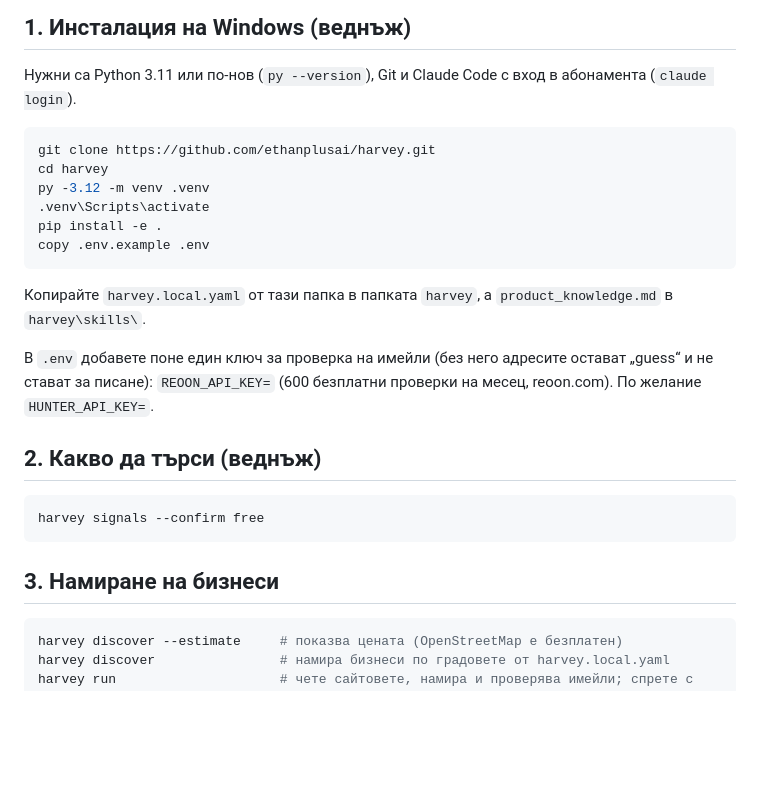
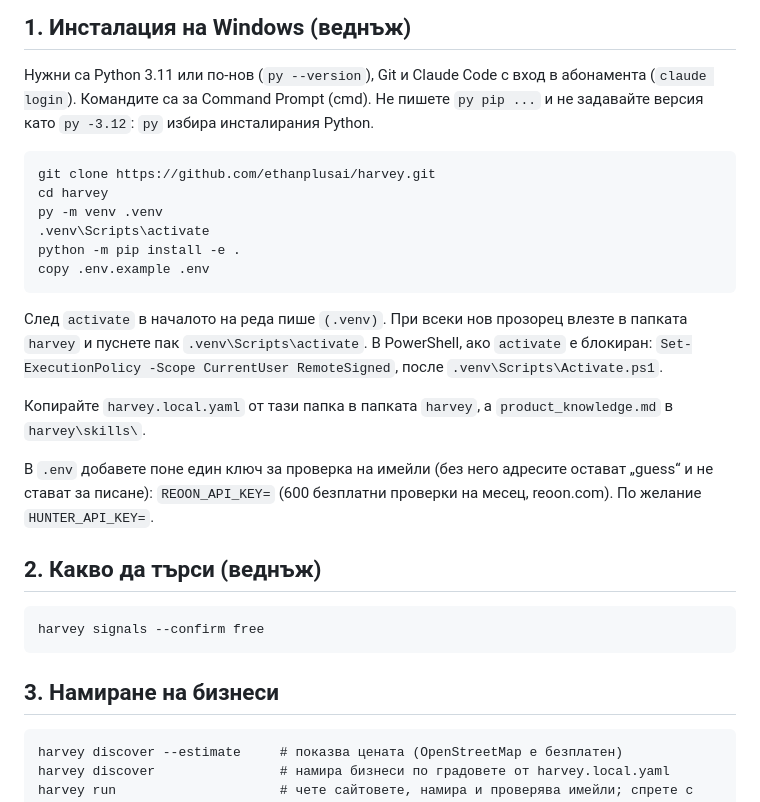
Before and after one commit to borislav2/UniProject, a Markdown page: tools/harvey/README.md, the part around the change. Rendered like a GitHub page; blank space fills up the shorter version.

Commit message:
Harvey guide: Windows commands that work with any installed Python 3.11+
Co-Authored-By: Claude Opus 5.5 <noreply@anthropic.com>
Claude-Session: https://claude.ai/code/session_01ST2HVzJHgFK5FcxHpELynr

````diff
--- a/tools/harvey/README.md
+++ b/tools/harvey/README.md
@@ -6,15 +6,19 @@
 ## 1. Инсталация на Windows (веднъж)
 
 Нужни са Python 3.11 или по-нов (`py --version`), Git и Claude Code с вход в абонамента (`claude login`).
+Командите са за Command Prompt (cmd). Не пишете `py pip ...` и не задавайте версия като `py -3.12`: `py` избира инсталирания Python.
 
-```powershell
+```bat
 git clone https://github.com/ethanplusai/harvey.git
 cd harvey
-py -3.12 -m venv .venv
+py -m venv .venv
 .venv\Scripts\activate
-pip install -e .
+python -m pip install -e .
 copy .env.example .env
 ```
+
+След `activate` в началото на реда пише `(.venv)`. При всеки нов прозорец влезте в папката `harvey` и пуснете пак `.venv\Scripts\activate`.
+В PowerShell, ако `activate` е блокиран: `Set-ExecutionPolicy -Scope CurrentUser RemoteSigned`, после `.venv\Scripts\Activate.ps1`.
 
 Копирайте `harvey.local.yaml` от тази папка в папката `harvey`, а `product_knowledge.md` в `harvey\skills\`.
 
@@ -23,13 +27,13 @@ copy .env.example .env
 
 ## 2. Какво да търси (веднъж)
 
-```powershell
+```bat
 harvey signals --confirm free
 ```
 
 ## 3. Намиране на бизнеси
 
-```powershell
+```bat
 harvey discover --estimate     # показва цената (OpenStreetMap е безплатен)
 harvey discover                # намира бизнеси по градовете от harvey.local.yaml
 harvey run                     # чете сайтовете, намира и проверява имейли; спрете с Ctrl+C
````
